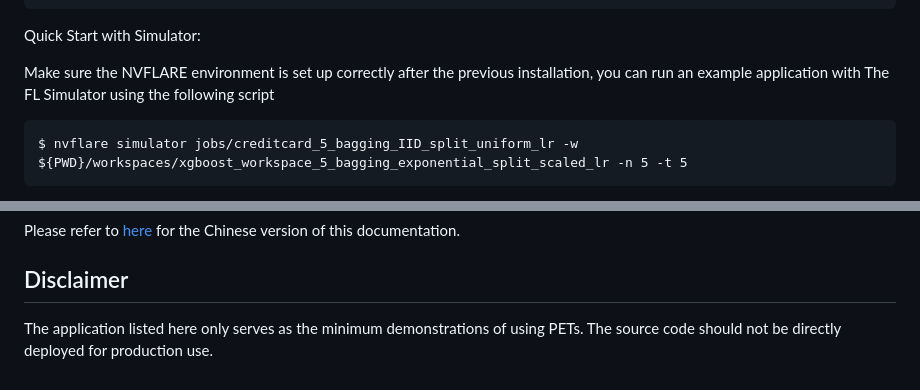
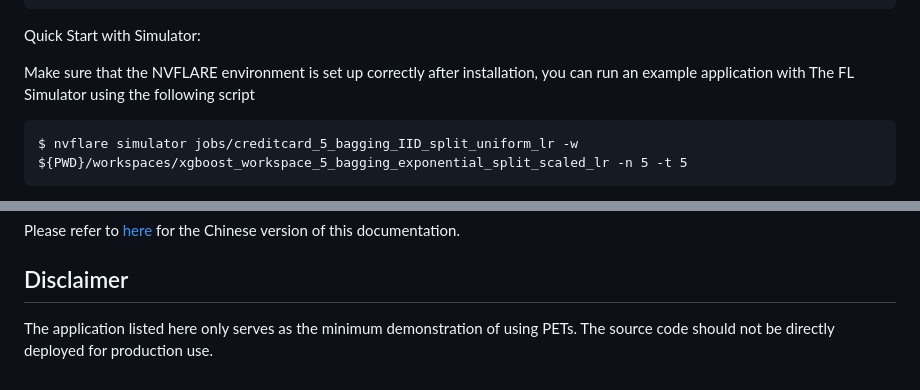
Before and after one commit to moda-gov-tw/PETs-Applications, a Markdown page: federated_learning/financial_fraud_detection/README.md, 2 parts joined by grey strips. GitHub-like rendering.

````diff
--- a/federated_learning/financial_fraud_detection/README.md
+++ b/federated_learning/financial_fraud_detection/README.md
@@ -70,7 +70,7 @@ $ cd tree-based
 ```
 Quick Start with Simulator:
 
-Make sure the NVFLARE environment is set up correctly after the previous installation, you can run an example application with The FL Simulator using the following script
+Make sure that the NVFLARE environment is set up correctly after installation, you can run an example application with The FL Simulator using the following script
 ```
 $ nvflare simulator jobs/creditcard_5_bagging_IID_split_uniform_lr -w ${PWD}/workspaces/xgboost_workspace_5_bagging_exponential_split_scaled_lr -n 5 -t 5
 ```
@@ -105,4 +105,4 @@ maximum number of clients
 Please refer to [here](https://hackmd.io/@petworks/ByAmydrP3) for the Chinese version of this documentation.
 
 ## Disclaimer
-The application listed here only serves as the minimum demonstrations of using PETs. The source code should not be directly deployed for production use.
+The application listed here only serves as the minimum demonstration of using PETs. The source code should not be directly deployed for production use.
````
Also changed, not shown: other parts of federated_learning/financial_fraud_detection/README.md (+2 -2 lines).
